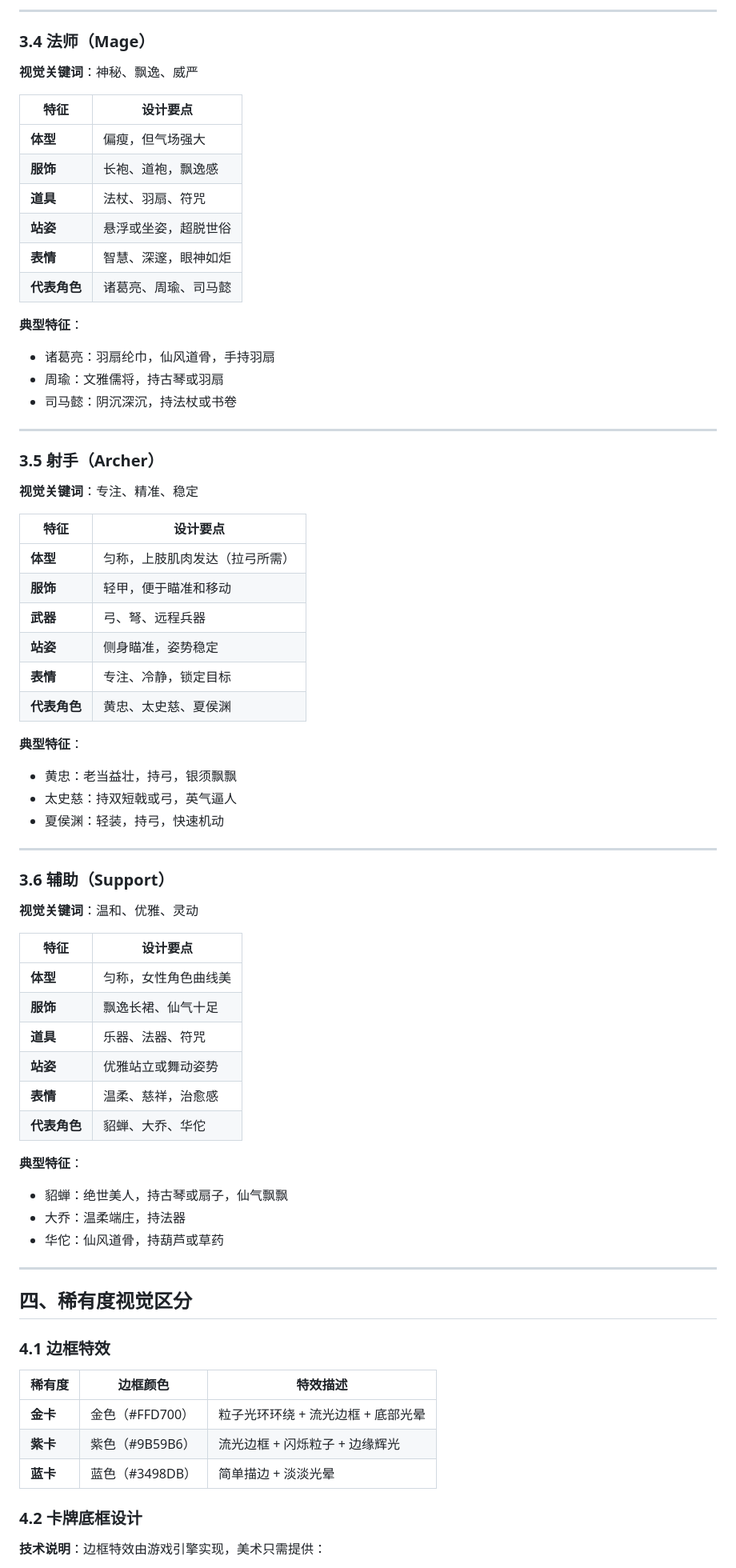
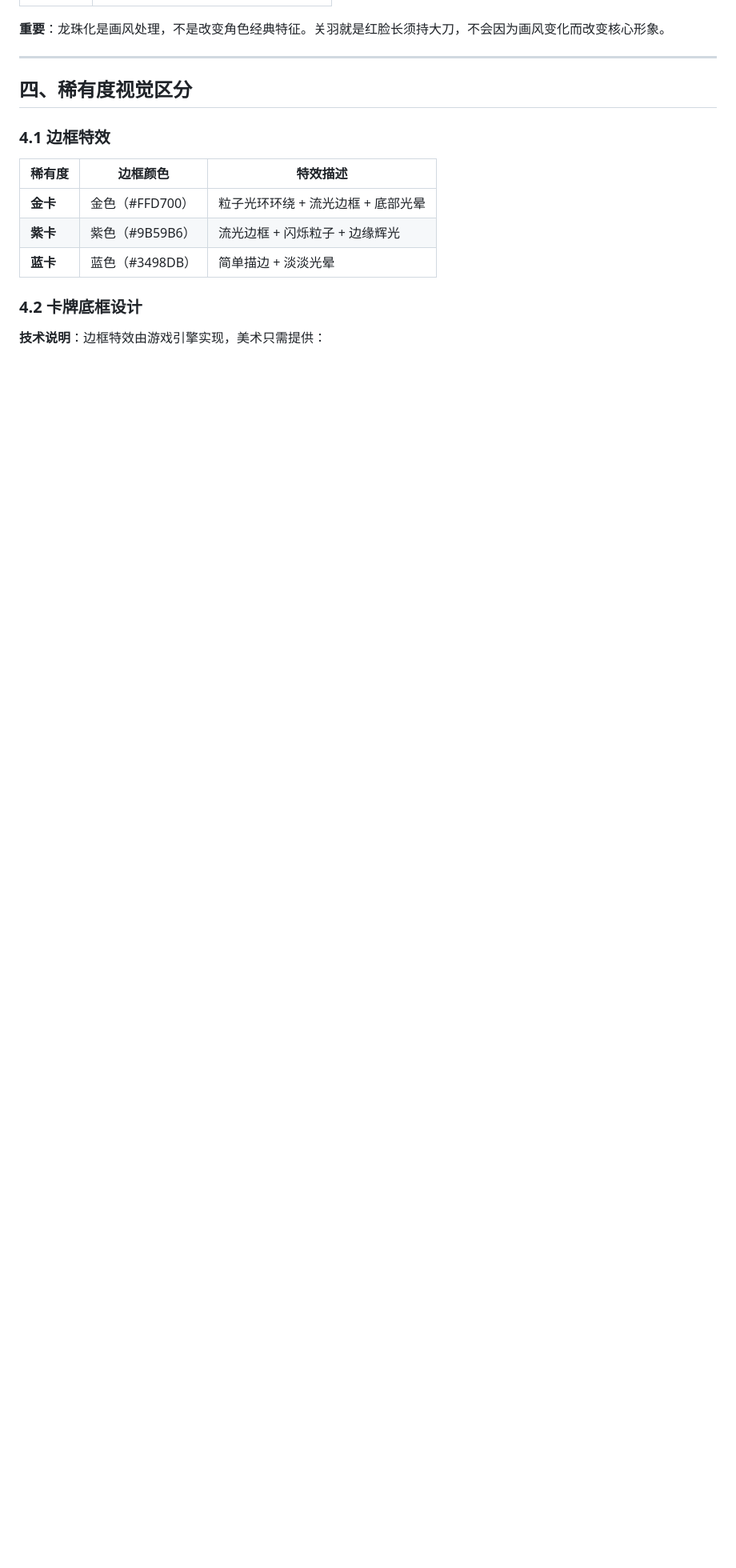
Before and after one commit to qiyanqing/bdxkl, a Markdown page: lz_sg/docs/08-卡牌立绘美术规范.md, the part around one of its changes. Shown at 80% size. GitHub-like rendering; blank space fills up the shorter version.

```diff
--- a/lz_sg/docs/08-卡牌立绘美术规范.md
+++ b/lz_sg/docs/08-卡牌立绘美术规范.md
@@ -115,59 +103,4 @@
----
-
-### 3.4 法师（Mage）
-**视觉关键词**：神秘、飘逸、威严
-
-| 特征 | 设计要点 |
-|------|----------|
-| **体型** | 偏瘦，但气场强大 |
-| **服饰** | 长袍、道袍，飘逸感 |
-| **道具** | 法杖、羽扇、符咒 |
-| **站姿** | 悬浮或坐姿，超脱世俗 |
-| **表情** | 智慧、深邃，眼神如炬 |
-| **代表角色** | 诸葛亮、周瑜、司马懿 |
-
-**典型特征**：
-- 诸葛亮：羽扇纶巾，仙风道骨，手持羽扇
-- 周瑜：文雅儒将，持古琴或羽扇
-- 司马懿：阴沉深沉，持法杖或书卷
-
----
-
-### 3.5 射手（Archer）
-**视觉关键词**：专注、精准、稳定
-
-| 特征 | 设计要点 |
-|------|----------|
-| **体型** | 匀称，上肢肌肉发达（拉弓所需） |
-| **服饰** | 轻甲，便于瞄准和移动 |
-| **武器** | 弓、弩、远程兵器 |
-| **站姿** | 侧身瞄准，姿势稳定 |
-| **表情** | 专注、冷静，锁定目标 |
-| **代表角色** | 黄忠、太史慈、夏侯渊 |
-
-**典型特征**：
-- 黄忠：老当益壮，持弓，银须飘飘
-- 太史慈：持双短戟或弓，英气逼人
-- 夏侯渊：轻装，持弓，快速机动
-
----
-
-### 3.6 辅助（Support）
-**视觉关键词**：温和、优雅、灵动
-
-| 特征 | 设计要点 |
-|------|----------|
-| **体型** | 匀称，女性角色曲线美 |
-| **服饰** | 飘逸长裙、仙气十足 |
-| **道具** | 乐器、法器、符咒 |
-| **站姿** | 优雅站立或舞动姿势 |
-| **表情** | 温柔、慈祥，治愈感 |
-| **代表角色** | 貂蝉、大乔、华佗 |
-
-**典型特征**：
-- 貂蝉：绝世美人，持古琴或扇子，仙气飘飘
-- 大乔：温柔端庄，持法器
-- 华佗：仙风道骨，持葫芦或草药
+**重要**：龙珠化是画风处理，不是改变角色经典特征。关羽就是红脸长须持大刀，不会因为画风变化而改变核心形象。
 
 ---
 
```
Also changed, not shown: other parts of lz_sg/docs/08-卡牌立绘美术规范.md (+57 -62 lines).
